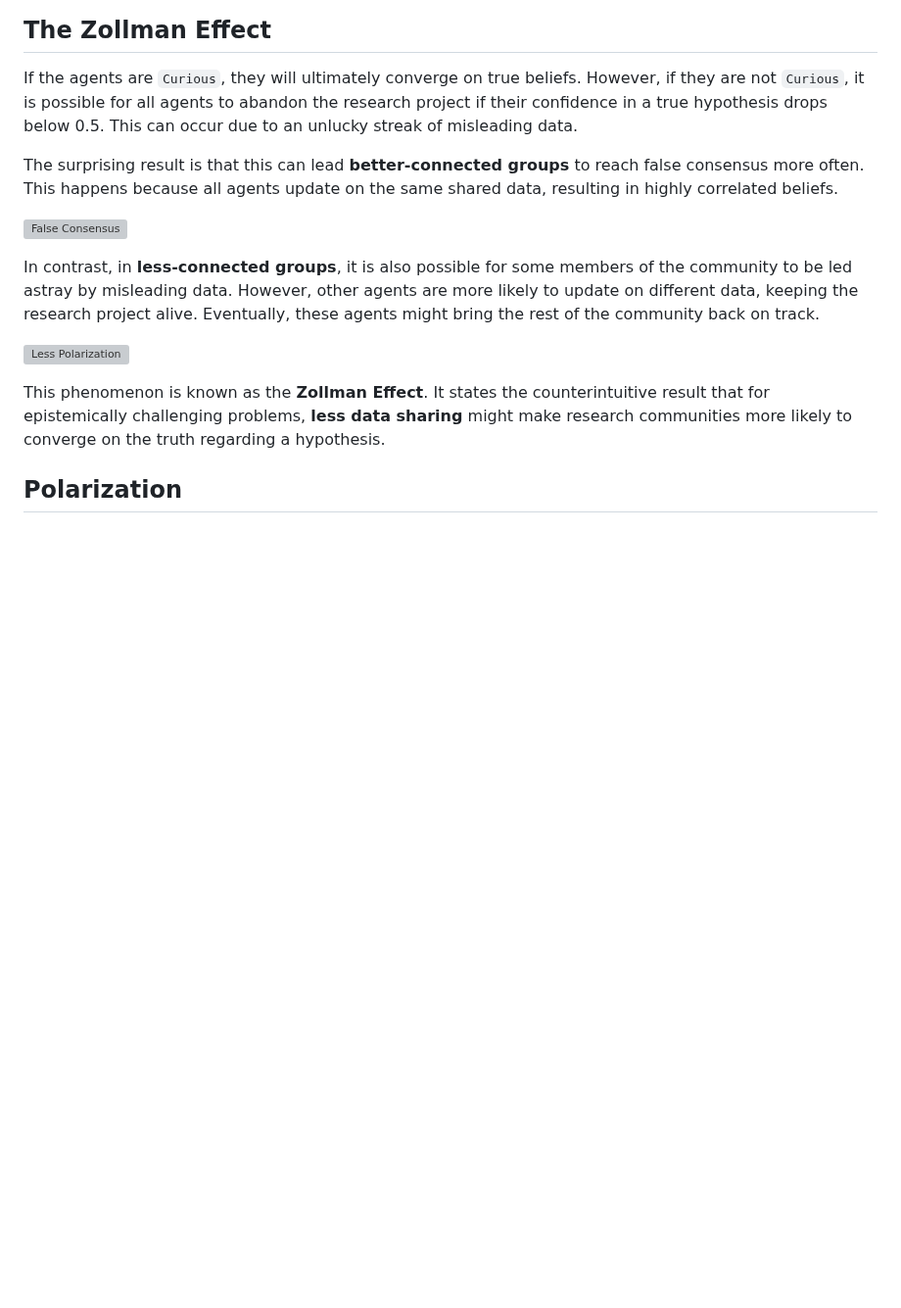
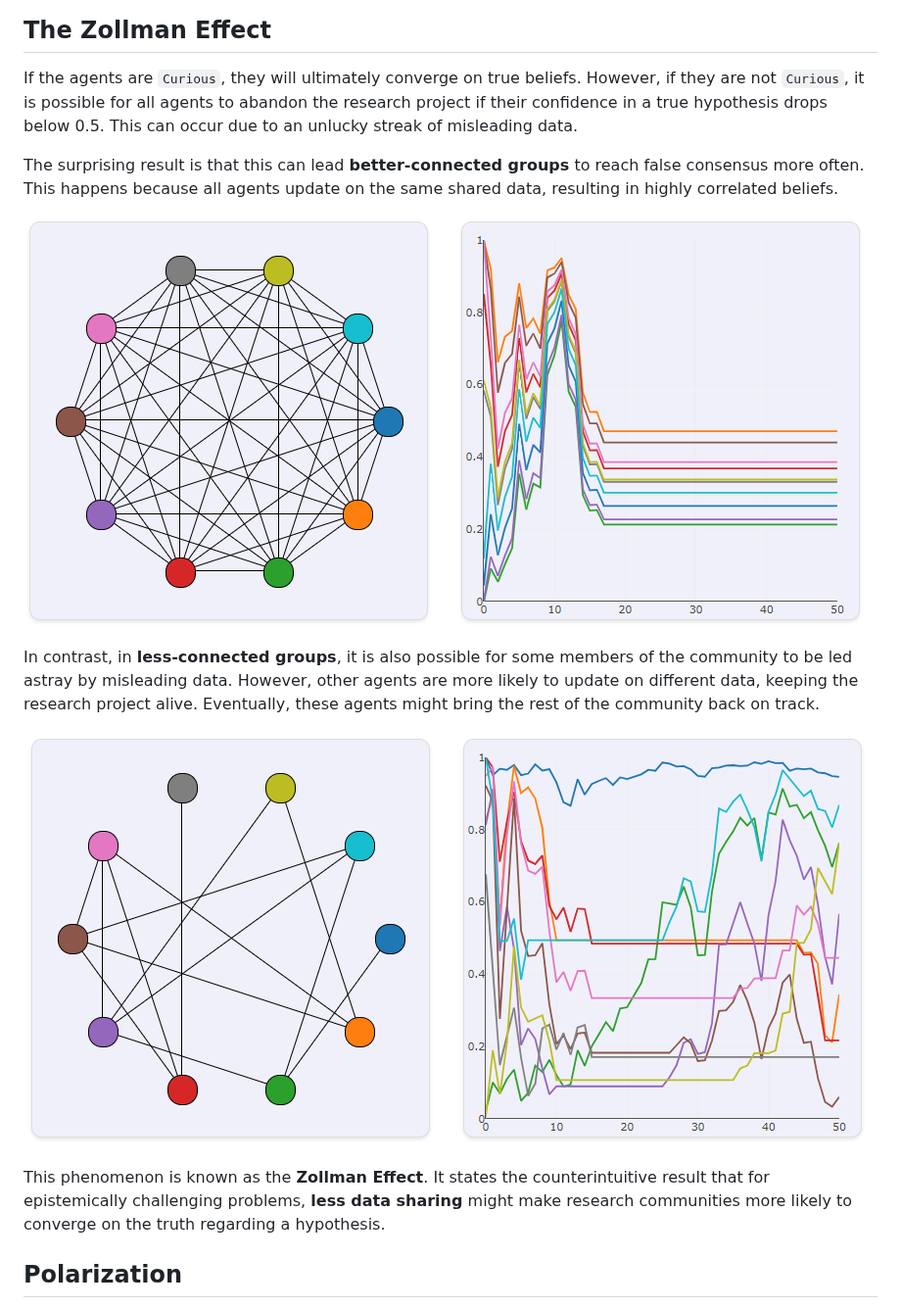
Before and after one commit to jakobhausladen/epistemic_network, a Markdown page: README.md, the part around the change. Shown at 98% size. Rendered like a GitHub page; blank space fills up the shorter version; grey boxes are pictures that could not be loaded.

```diff
--- a/README.md
+++ b/README.md
@@ -64,11 +64,11 @@ If the agents are `Curious`, they will ultimately converge on true beliefs. Howe
 
 The surprising result is that this can lead **better-connected groups** to reach false consensus more often. This happens because all agents update on the same shared data, resulting in highly correlated beliefs.
 
-![False Consensus](images/false_consensus.png)
+![False Consensus](images/false_consensus.PNG)
 
 In contrast, in **less-connected groups**, it is also possible for some members of the community to be led astray by misleading data. However, other agents are more likely to update on different data, keeping the research project alive. Eventually, these agents might bring the rest of the community back on track.
 
-![Less Polarization](images/less_connected.png)
+![Less Polarization](images/less_connected.PNG)
 
 This phenomenon is known as the **Zollman Effect**. It states the counterintuitive result that for epistemically challenging problems, **less data sharing** might make research communities more likely to converge on the truth regarding a hypothesis.
 
```
